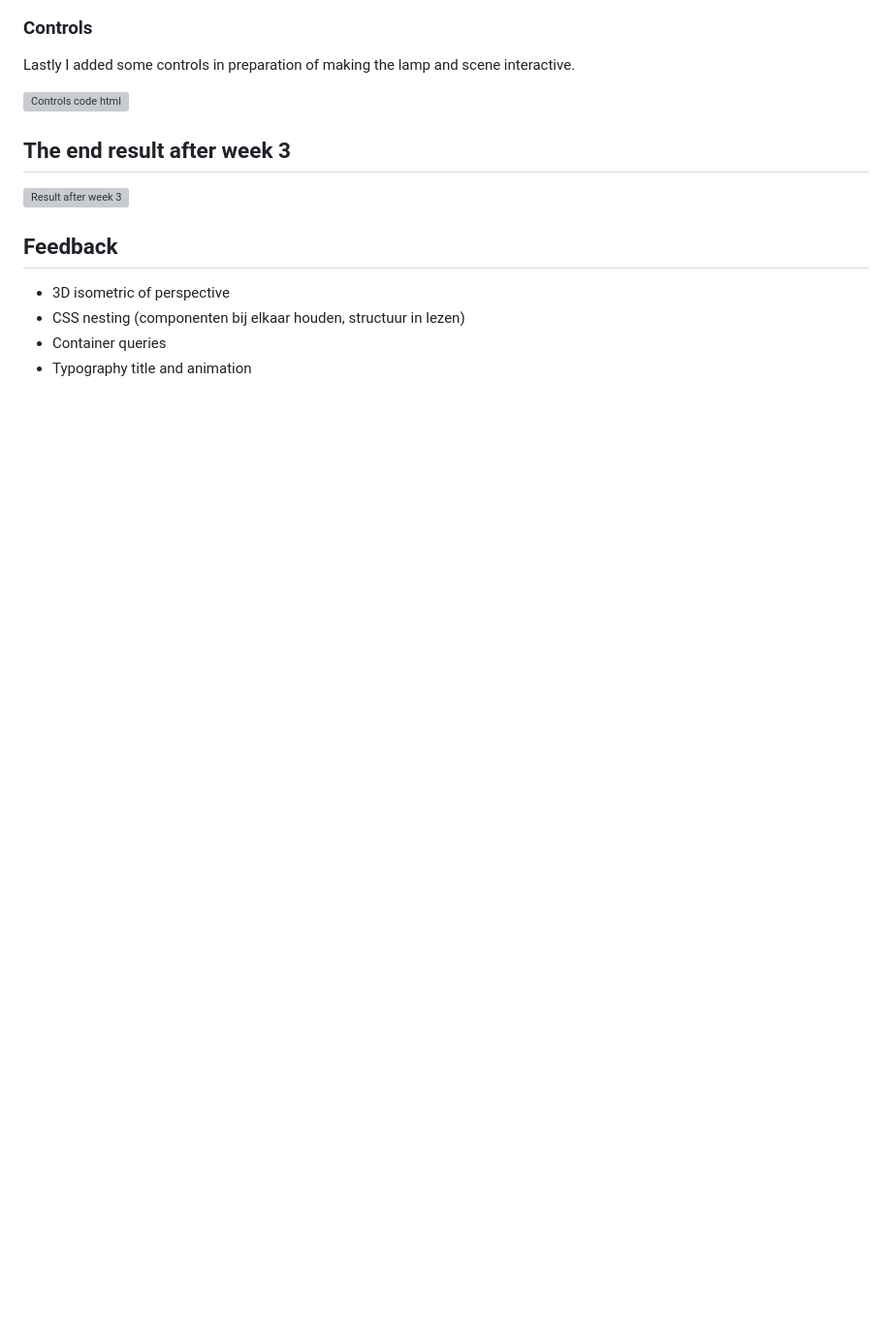
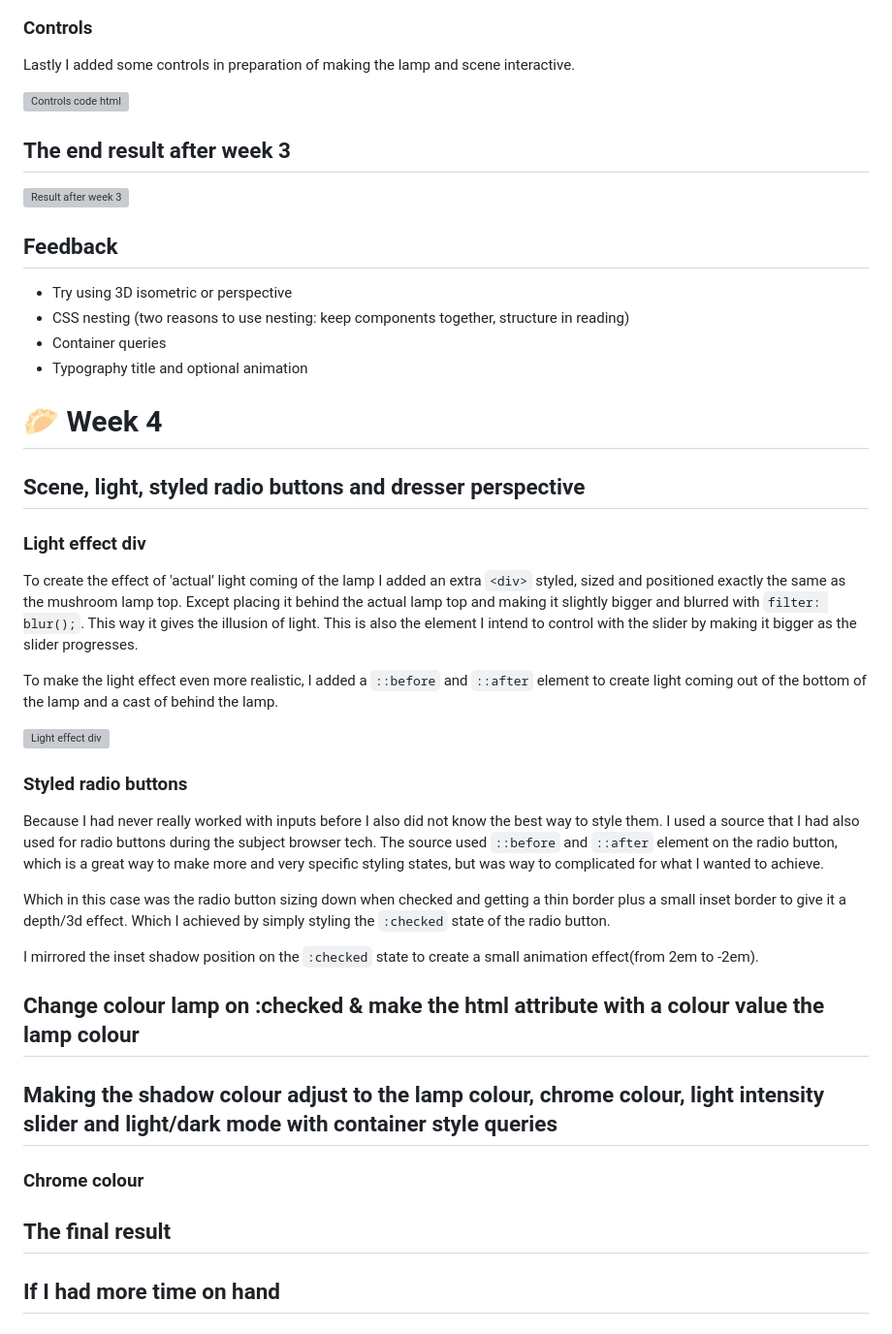
Before and after one commit to abbydebest/CssControlBoard, a Markdown page: README.md, the part around the change. Shown at 97% size. GitHub-like rendering; blank space fills up the shorter version; grey boxes are pictures that could not be loaded.

Commit message:
Read me 🥟 Week 4

```diff
--- a/README.md
+++ b/README.md
@@ -127,7 +127,36 @@ Lastly I added some controls in preparation of making the lamp and scene interac
 ![Result after week 3](./images/process/screenshot-week3-end-result.png)
 
 ## Feedback
-* 3D isometric of perspective
-* CSS nesting (componenten bij elkaar houden, structuur in lezen)
+* Try using 3D isometric or perspective
+* CSS nesting (two reasons to use nesting: keep components together, structure in reading)
 * Container queries
-* Typography title and animation
+* Typography title and optional animation
+
+# 🥟 Week 4
+
+## Scene, light, styled radio buttons and dresser perspective
+
+### Light effect div
+To create the effect of 'actual' light coming of the lamp I added an extra `<div>` styled, sized and positioned exactly the same as the mushroom lamp top. Except placing it behind the actual lamp top and making it slightly bigger and blurred with `filter: blur();`. This way it gives the illusion of light. This is also the element I intend to control with the slider by making it bigger as the slider progresses.
+
+To make the light effect even more realistic, I added a `::before` and `::after` element to create light coming out of the bottom of the lamp and a cast of behind the lamp.
+
+![Light effect div](./images/process/screen-recording-week4-light-effect-div.mov)
+
+### Styled radio buttons
+Because I had never really worked with inputs before I also did not know the best way to style them. I used a source that I had also used for radio buttons during the subject browser tech. The source used `::before` and `::after` element on the radio button, which is a great way to make more and very specific styling states, but was way to complicated for what I wanted to achieve.
+
+Which in this case was the radio button sizing down when checked and getting a thin border plus a small inset border to give it a depth/3d effect. Which I achieved by simply styling the `:checked` state of the radio button.
+
+I mirrored the inset shadow position on the `:checked` state to create a small animation effect(from 2em to -2em).
+
+## Change colour lamp on :checked & make the html attribute with a colour value the lamp colour
+
+## Making the shadow colour adjust to the lamp colour, chrome colour, light intensity slider and light/dark mode with container style queries
+
+### Chrome colour
+
+
+## The final result
+
+## If I had more time on hand
```
Also changed, not shown: images/process/Screenshot 2025-03-20 at 22.39.33.png (added), images/process/screenshot-week4-styled-radio-buttons-code-part1.png (added), images/process/screenshot-week4-styled-radio-buttons-code-part2.png (added), images/process/screenshot-week4-styled-radio-buttons-code.png (added), 5 other files.
